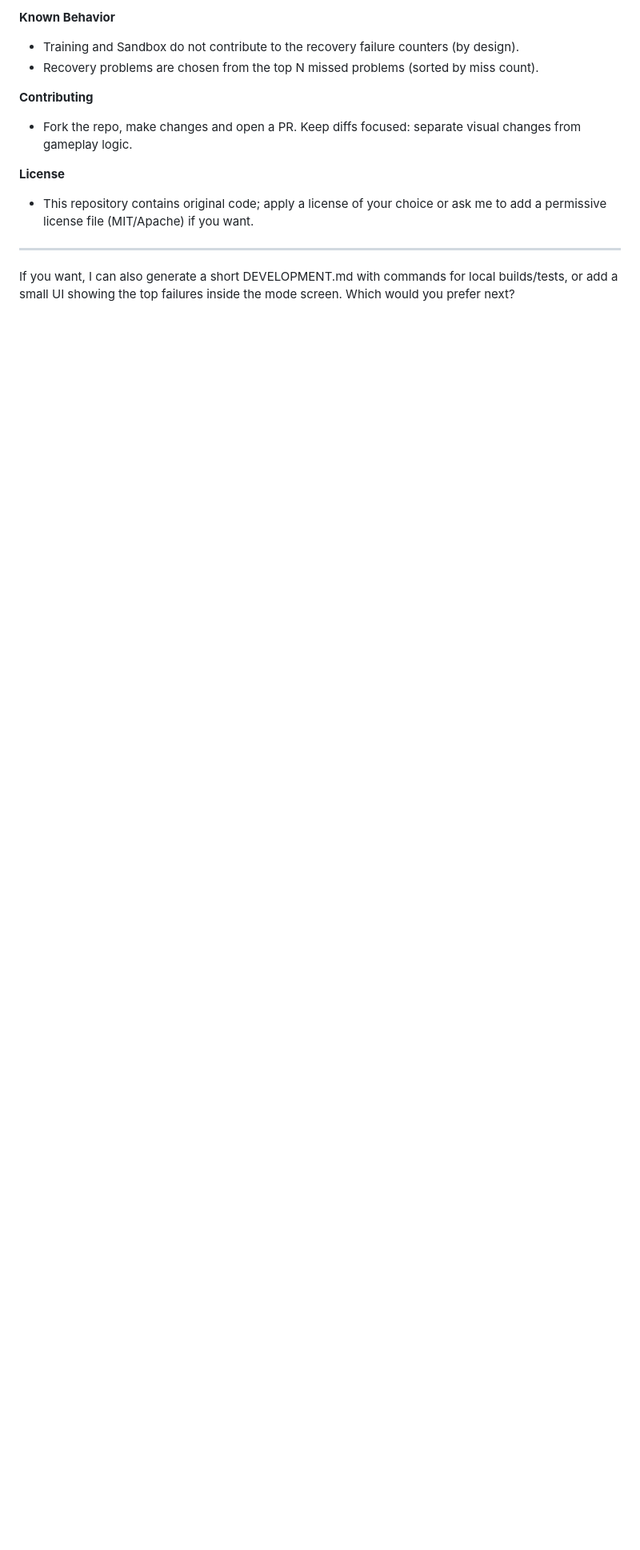
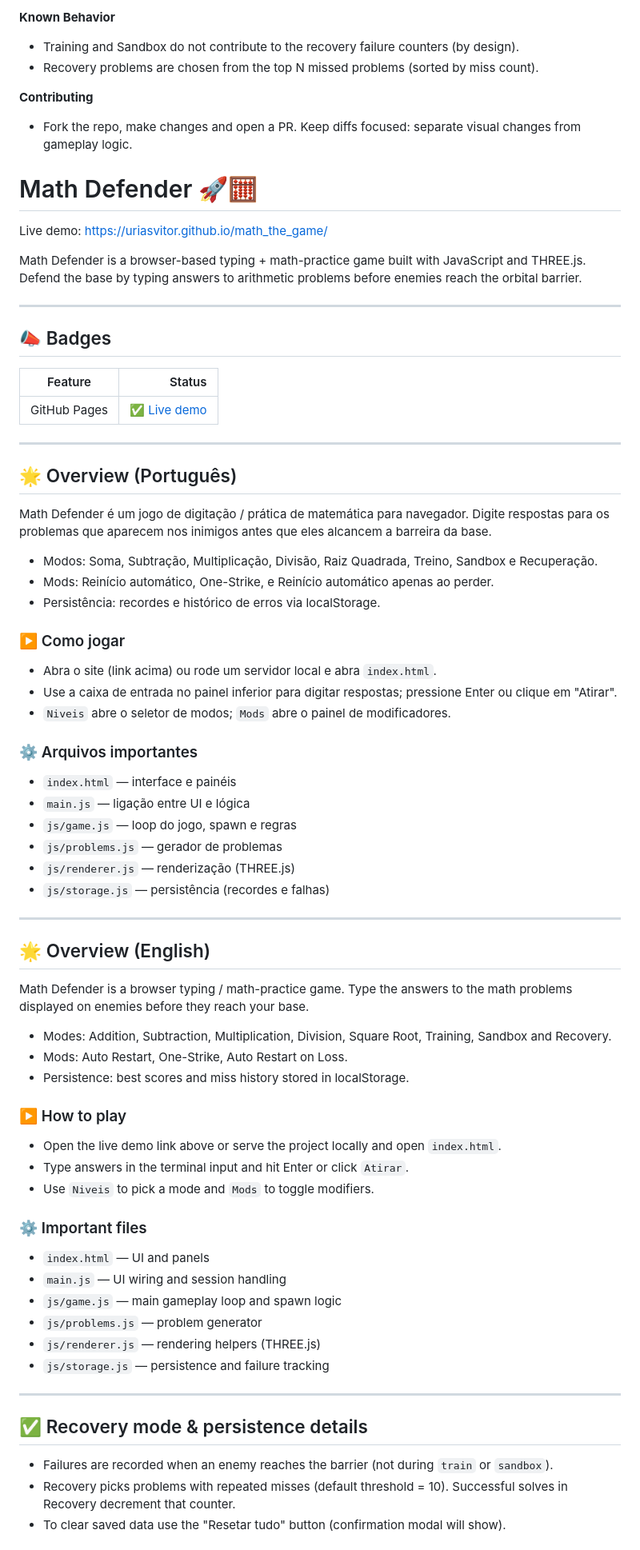
Before and after one commit to uriasvitor/math_the_game, a Markdown page: README.md, the part around one of its changes. Shown at 80% size. Drawn GitHub-style; blank space fills up the shorter version.

Commit message:
feat: enhance README.md with live demo link, detailed game overview, and development instructions

```diff
--- a/README.md
+++ b/README.md
@@ -82,10 +82,75 @@ python -m http.server 8000
 
 - Fork the repo, make changes and open a PR. Keep diffs focused: separate visual changes from gameplay logic.
 
-**License**
+# Math Defender 🚀🧮
 
-- This repository contains original code; apply a license of your choice or ask me to add a permissive license file (MIT/Apache) if you want.
+Live demo: https://uriasvitor.github.io/math_the_game/
+
+Math Defender is a browser-based typing + math-practice game built with JavaScript and THREE.js. Defend the base by typing answers to arithmetic problems before enemies reach the orbital barrier.
 
 ---
 
-If you want, I can also generate a short DEVELOPMENT.md with commands for local builds/tests, or add a small UI showing the top failures inside the mode screen. Which would you prefer next?
+## 📣 Badges
+
+| Feature      |                                                      Status |
+| ------------ | ----------------------------------------------------------: |
+| GitHub Pages | ✅ [Live demo](https://uriasvitor.github.io/math_the_game/) |
+
+---
+
+## 🌟 Overview (Português)
+
+Math Defender é um jogo de digitação / prática de matemática para navegador. Digite respostas para os problemas que aparecem nos inimigos antes que eles alcancem a barreira da base.
+
+- Modos: Soma, Subtração, Multiplicação, Divisão, Raiz Quadrada, Treino, Sandbox e Recuperação.
+- Mods: Reinício automático, One-Strike, e Reinício automático apenas ao perder.
+- Persistência: recordes e histórico de erros via localStorage.
+
+### ▶️ Como jogar
+
+- Abra o site (link acima) ou rode um servidor local e abra `index.html`.
+- Use a caixa de entrada no painel inferior para digitar respostas; pressione Enter ou clique em "Atirar".
+- `Niveis` abre o seletor de modos; `Mods` abre o painel de modificadores.
+
+### ⚙️ Arquivos importantes
+
+- `index.html` — interface e painéis
+- `main.js` — ligação entre UI e lógica
+- `js/game.js` — loop do jogo, spawn e regras
+- `js/problems.js` — gerador de problemas
+- `js/renderer.js` — renderização (THREE.js)
+- `js/storage.js` — persistência (recordes e falhas)
+
+---
+
+## 🌟 Overview (English)
+
+Math Defender is a browser typing / math-practice game. Type the answers to the math problems displayed on enemies before they reach your base.
+
+- Modes: Addition, Subtraction, Multiplication, Division, Square Root, Training, Sandbox and Recovery.
+- Mods: Auto Restart, One-Strike, Auto Restart on Loss.
+- Persistence: best scores and miss history stored in localStorage.
+
+### ▶️ How to play
+
+- Open the live demo link above or serve the project locally and open `index.html`.
+- Type answers in the terminal input and hit Enter or click `Atirar`.
+- Use `Niveis` to pick a mode and `Mods` to toggle modifiers.
+
+### ⚙️ Important files
+
+- `index.html` — UI and panels
+- `main.js` — UI wiring and session handling
+- `js/game.js` — main gameplay loop and spawn logic
+- `js/problems.js` — problem generator
+- `js/renderer.js` — rendering helpers (THREE.js)
+- `js/storage.js` — persistence and failure tracking
+
+---
+
+## ✅ Recovery mode & persistence details
+
+- Failures are recorded when an enemy reaches the barrier (not during `train` or `sandbox`).
+- Recovery picks problems with repeated misses (default threshold = 10). Successful solves in Recovery decrement that counter.
+- To clear saved data use the "Resetar tudo" button (confirmation modal will show).
+
```
Also changed, not shown: other parts of README.md (+23 -0 lines).
